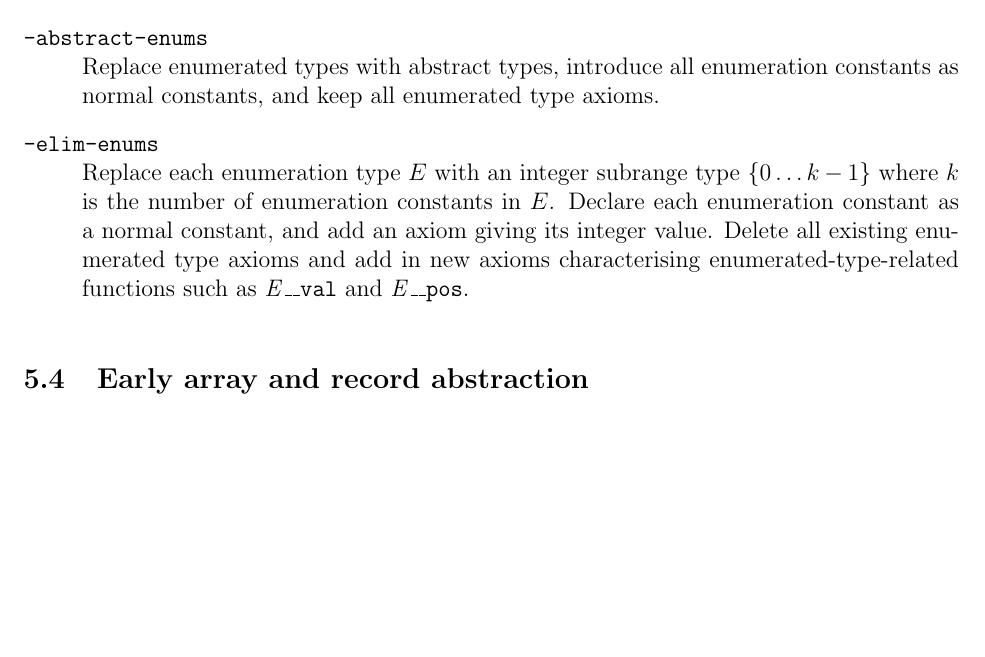
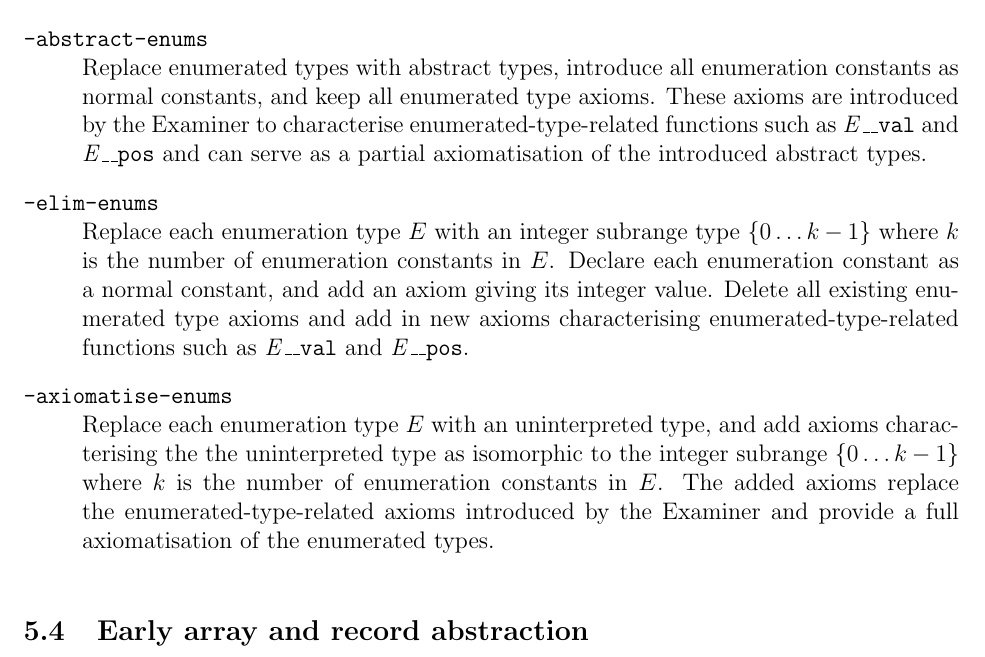
Before and after one commit to pauljaxon/vct, a LaTeX document (doc/vct-man.tex): part of page 21 of 29, cut so that both start at the same text, the shorter picture padded with empty space. Compiled offline with pdfLaTeX.

Commit message:
Updates to manual for new -axiomatise-enums command-line option

```diff
--- a/doc/vct-man.tex
+++ b/doc/vct-man.tex
@@ -1392,9 +1392,15 @@ and after all translation steps have been applied.
 
 \begin{description}
 \optionb{abstract-enums}
-  Replace enumerated types with abstract types,
-  introduce all enumeration constants as normal constants, and
-  keep all enumerated type axioms.
+  Replace enumerated types with abstract types, introduce all
+  enumeration constants as normal constants, and keep all enumerated
+  type axioms.
+  %
+  These axioms are introduced by the Examiner to
+  characterise enumerated-type-related functions such as
+  $\mathit{E}\mathtt{\_\_val}$ and $\mathit{E}\mathtt{\_\_pos}$ and
+  can serve as a partial axiomatisation of the introduced
+  abstract types.
 
 \optionb{elim-enums}
   Replace each enumeration type $E$ with an integer subrange type $\{0
@@ -1407,6 +1413,17 @@ and after all translation steps have been applied.
   Delete all existing enumerated type axioms and add in new axioms
   characterising enumerated-type-related functions such as
   $\mathit{E}\mathtt{\_\_val}$ and  $\mathit{E}\mathtt{\_\_pos}$.
+
+\optionb{axiomatise-enums}
+  Replace each enumeration type $E$ with an uninterpreted type, and add
+  axioms characterising the the uninterpreted type as isomorphic to the
+  integer subrange $\{0 \ldots k - 1 \}$ where $k$ is the number of
+  enumeration constants in $E$.
+  %
+  The added axioms replace the enumerated-type-related axioms
+  introduced by the Examiner and provide a full axiomatisation of
+  the enumerated types.
+
 \end{description}
 
 %----------------------------------------------------------------------------
```
Also changed, not shown: doc/vct-man.pdf.
